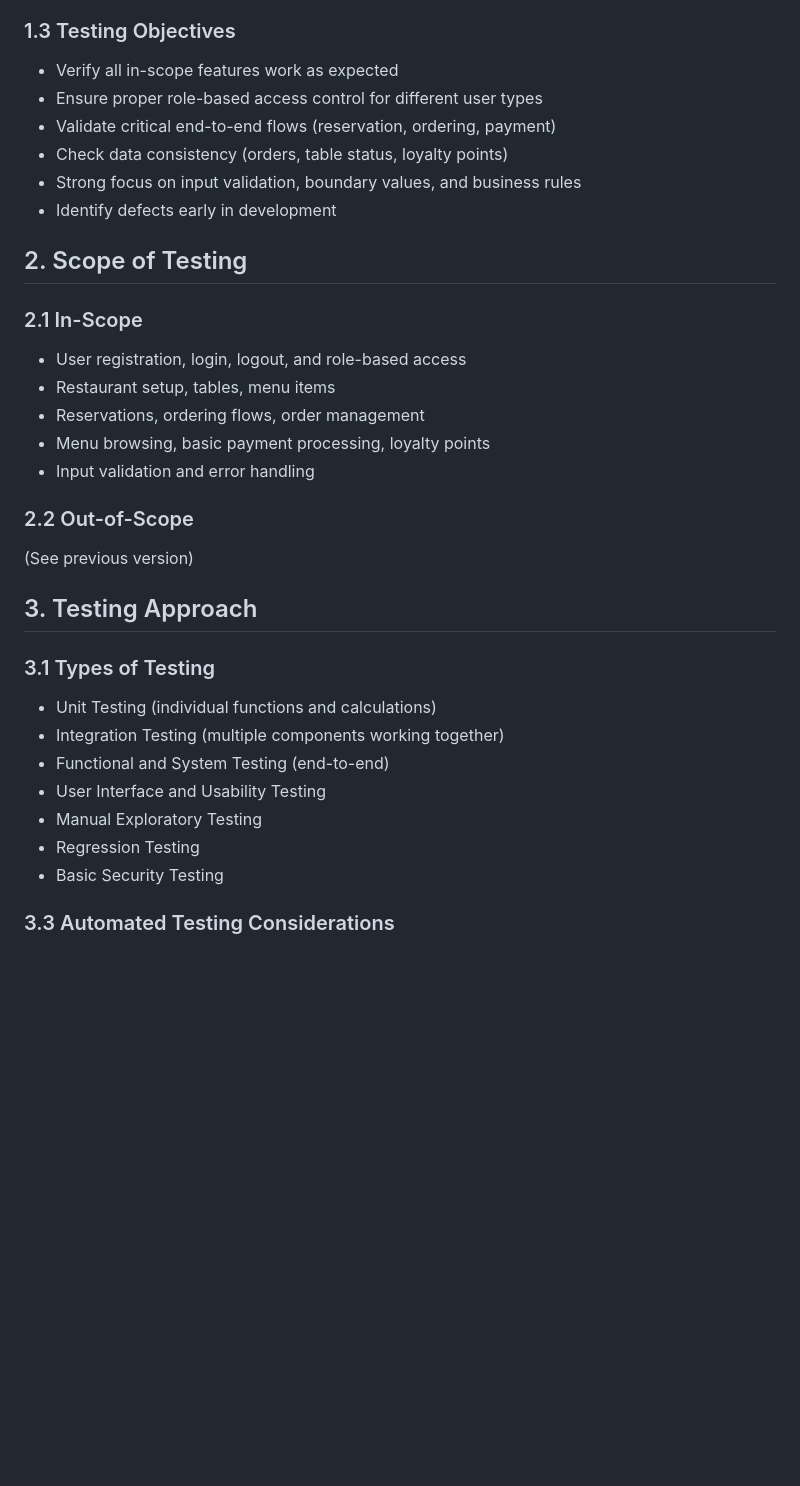
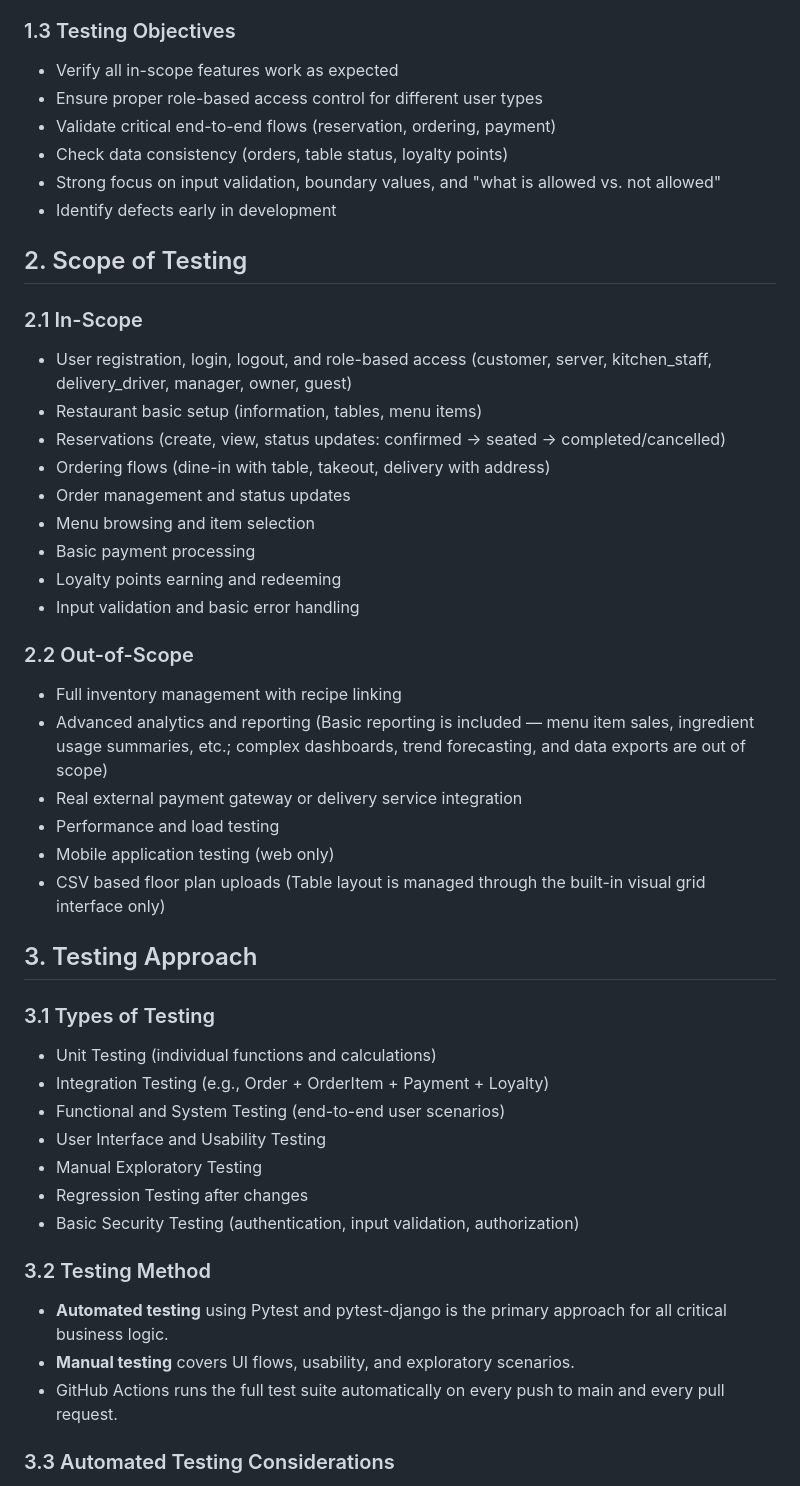
Before and after one commit to Web-Development-UAlberta/exsm-3943-3951-sp1-c-python-project-restaurant-scenario-python-project, a Markdown page: docs/TestPlan_doc.md, the part around one of its changes. Drawn GitHub-style; blank space fills up the shorter version.

```diff
--- a/docs/TestPlan_doc.md
+++ b/docs/TestPlan_doc.md
@@ -14,34 +14,53 @@ This Test Plan describes the overall testing strategy, scope, approach, resource
 The Restaurant Management System is a web application that allows customers to make reservations, browse the menu, and place orders for dine-in, takeout, or delivery. Staff members (servers, kitchen staff, managers, delivery drivers, and owners) can manage tables, reservations, orders, and basic operations. The system also includes loyalty points tracking.
 
 ### 1.3 Testing Objectives
+
 - Verify all in-scope features work as expected
 - Ensure proper role-based access control for different user types
 - Validate critical end-to-end flows (reservation, ordering, payment)
 - Check data consistency (orders, table status, loyalty points)
-- Strong focus on input validation, boundary values, and business rules
+- Strong focus on input validation, boundary values, and "what is allowed vs. not allowed"
 - Identify defects early in development
 
 ## 2. Scope of Testing
 
 ### 2.1 In-Scope
-- User registration, login, logout, and role-based access
-- Restaurant setup, tables, menu items
-- Reservations, ordering flows, order management
-- Menu browsing, basic payment processing, loyalty points
-- Input validation and error handling
+
+- User registration, login, logout, and role-based access (customer, server, kitchen_staff, delivery_driver, manager, owner, guest)
+- Restaurant basic setup (information, tables, menu items)
+- Reservations (create, view, status updates: confirmed → seated → completed/cancelled)
+- Ordering flows (dine-in with table, takeout, delivery with address)
+- Order management and status updates
+- Menu browsing and item selection
+- Basic payment processing
+- Loyalty points earning and redeeming
+- Input validation and basic error handling
 
 ### 2.2 Out-of-Scope
-(See previous version)
+
+- Full inventory management with recipe linking
+- Advanced analytics and reporting (Basic reporting is included — menu item sales, ingredient usage summaries, etc.; complex dashboards, trend forecasting, and data exports are out of scope)
+- Real external payment gateway or delivery service integration
+- Performance and load testing
+- Mobile application testing (web only)
+- CSV based floor plan uploads (Table layout is managed through the built-in visual grid interface only)
 
 ## 3. Testing Approach
 
 ### 3.1 Types of Testing
+
 - Unit Testing (individual functions and calculations)
-- Integration Testing (multiple components working together)
-- Functional and System Testing (end-to-end)
+- Integration Testing (e.g., Order + OrderItem + Payment + Loyalty)
+- Functional and System Testing (end-to-end user scenarios)
 - User Interface and Usability Testing
 - Manual Exploratory Testing
-- Regression Testing
-- Basic Security Testing
+- Regression Testing after changes
+- Basic Security Testing (authentication, input validation, authorization)
+
+### 3.2 Testing Method
+
+- **Automated testing** using Pytest and pytest-django is the primary approach for all critical business logic.
+- **Manual testing** covers UI flows, usability, and exploratory scenarios.
+- GitHub Actions runs the full test suite automatically on every push to main and every pull request.
 
 ### 3.3 Automated Testing Considerations
```
Also changed, not shown: other parts of docs/TestPlan_doc.md (+110 -74 lines).
